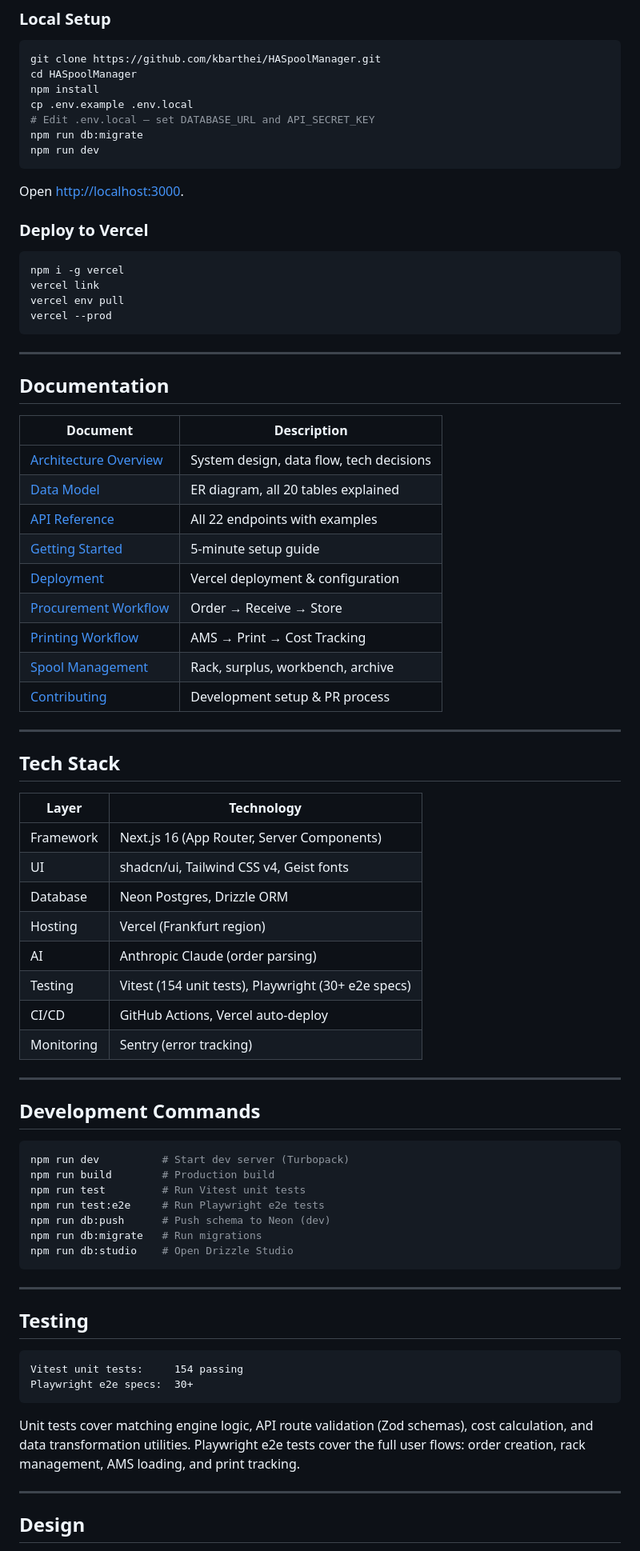
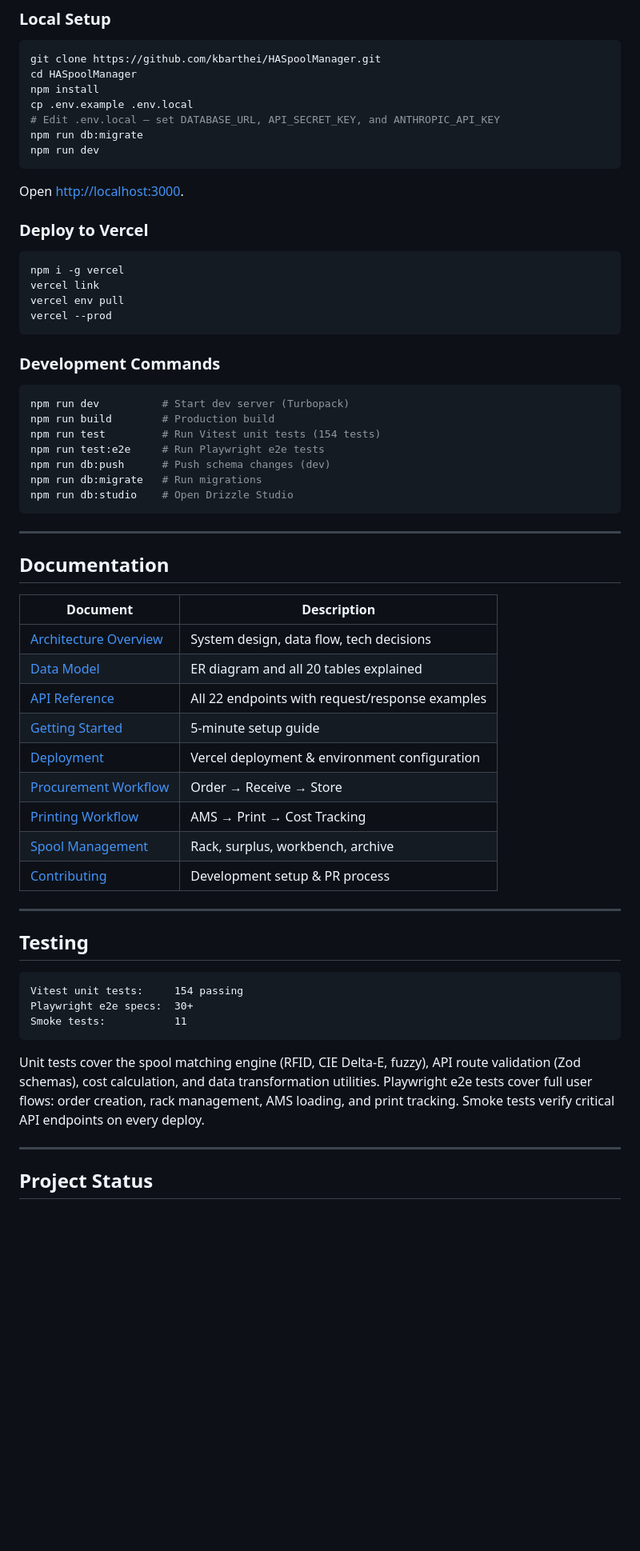
Before and after one commit to kbarthei/HASpoolManager, a Markdown page: README.md, the part around one of its changes. Shown at 80% size. Rendered like a GitHub page; blank space fills up the shorter version.

````diff
--- a/README.md
+++ b/README.md
@@ -141,7 +131,7 @@ git clone https://github.com/kbarthei/HASpoolManager.git
 cd HASpoolManager
 npm install
 cp .env.example .env.local
-# Edit .env.local — set DATABASE_URL and API_SECRET_KEY
+# Edit .env.local — set DATABASE_URL, API_SECRET_KEY, and ANTHROPIC_API_KEY
 npm run db:migrate
 npm run dev
 ```
@@ -157,6 +147,18 @@ vercel env pull
 vercel --prod
 ```
 
+### Development Commands
+
+```bash
+npm run dev          # Start dev server (Turbopack)
+npm run build        # Production build
+npm run test         # Run Vitest unit tests (154 tests)
+npm run test:e2e     # Run Playwright e2e tests
+npm run db:push      # Push schema changes (dev)
+npm run db:migrate   # Run migrations
+npm run db:studio    # Open Drizzle Studio
+```
+
 ---
 
 ## Documentation
@@ -164,43 +166,14 @@ vercel --prod
 | Document | Description |
 |----------|-------------|
 | [Architecture Overview](docs/architecture/overview.md) | System design, data flow, tech decisions |
-| [Data Model](docs/architecture/data-model.md) | ER diagram, all 20 tables explained |
-| [API Reference](docs/architecture/api-reference.md) | All 22 endpoints with examples |
+| [Data Model](docs/architecture/data-model.md) | ER diagram and all 20 tables explained |
+| [API Reference](docs/architecture/api-reference.md) | All 22 endpoints with request/response examples |
 | [Getting Started](docs/guides/getting-started.md) | 5-minute setup guide |
-| [Deployment](docs/guides/deployment.md) | Vercel deployment & configuration |
+| [Deployment](docs/guides/deployment.md) | Vercel deployment & environment configuration |
 | [Procurement Workflow](docs/user-stories/procurement.md) | Order → Receive → Store |
 | [Printing Workflow](docs/user-stories/printing.md) | AMS → Print → Cost Tracking |
 | [Spool Management](docs/user-stories/spool-management.md) | Rack, surplus, workbench, archive |
 | [Contributing](CONTRIBUTING.md) | Development setup & PR process |
-
----
-
-## Tech Stack
-
-| Layer | Technology |
-|-------|-----------|
-| Framework | Next.js 16 (App Router, Server Components) |
-| UI | shadcn/ui, Tailwind CSS v4, Geist fonts |
-| Database | Neon Postgres, Drizzle ORM |
-| Hosting | Vercel (Frankfurt region) |
-| AI | Anthropic Claude (order parsing) |
-| Testing | Vitest (154 unit tests), Playwright (30+ e2e specs) |
-| CI/CD | GitHub Actions, Vercel auto-deploy |
-| Monitoring | Sentry (error tracking) |
-
----
-
-## Development Commands
-
-```bash
-npm run dev          # Start dev server (Turbopack)
-npm run build        # Production build
-npm run test         # Run Vitest unit tests
-npm run test:e2e     # Run Playwright e2e tests
-npm run db:push      # Push schema to Neon (dev)
-npm run db:migrate   # Run migrations
-npm run db:studio    # Open Drizzle Studio
-```
 
 ---
 
@@ -209,11 +182,12 @@ npm run db:studio    # Open Drizzle Studio
 ```
 Vitest unit tests:     154 passing
 Playwright e2e specs:  30+
+Smoke tests:           11
 ```
 
-Unit tests cover matching engine logic, API route validation (Zod schemas), cost calculation, and data transformation utilities. Playwright e2e tests cover the full user flows: order creation, rack management, AMS loading, and print tracking.
+Unit tests cover the spool matching engine (RFID, CIE Delta-E, fuzzy), API route validation (Zod schemas), cost calculation, and data transformation utilities. Playwright e2e tests cover full user flows: order creation, rack management, AMS loading, and print tracking. Smoke tests verify critical API endpoints on every deploy.
 
 ---
 
-## Design
+## Project Status
 
````
Also changed, not shown: other parts of README.md (+48 -58 lines).
